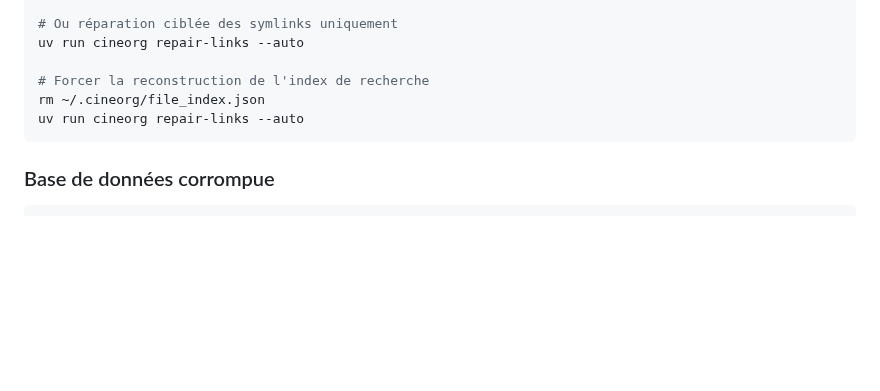
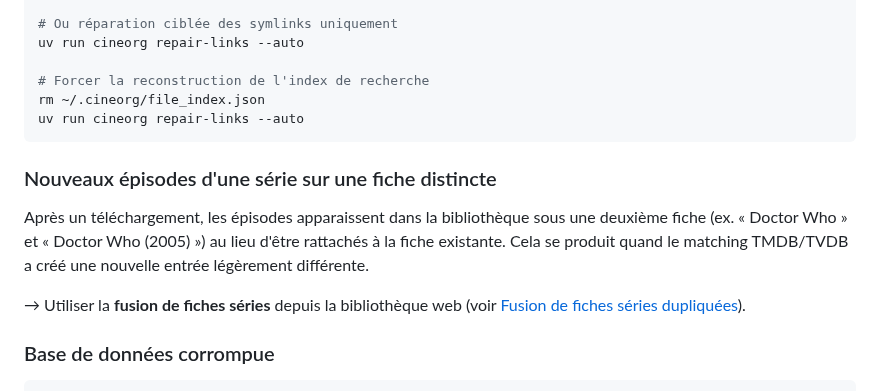
Before and after one commit to jpokinter87/cine_org, a Markdown page: README.md, the part around one of its changes. GitHub-like rendering; blank space fills up the shorter version.

````diff
--- a/README.md
+++ b/README.md
@@ -1442,6 +1473,12 @@ rm ~/.cineorg/file_index.json
 uv run cineorg repair-links --auto
 ```
 
+### Nouveaux épisodes d'une série sur une fiche distincte
+
+Après un téléchargement, les épisodes apparaissent dans la bibliothèque sous une deuxième fiche (ex. « Doctor Who » et « Doctor Who (2005) ») au lieu d'être rattachés à la fiche existante. Cela se produit quand le matching TMDB/TVDB a créé une nouvelle entrée légèrement différente.
+
+→ Utiliser la **fusion de fiches séries** depuis la bibliothèque web (voir [Fusion de fiches séries dupliquées](#fusion-de-fiches-séries-dupliquées)).
+
 ### Base de données corrompue
 
 ```bash
````
Also changed, not shown: other parts of README.md (+31 -0 lines).
